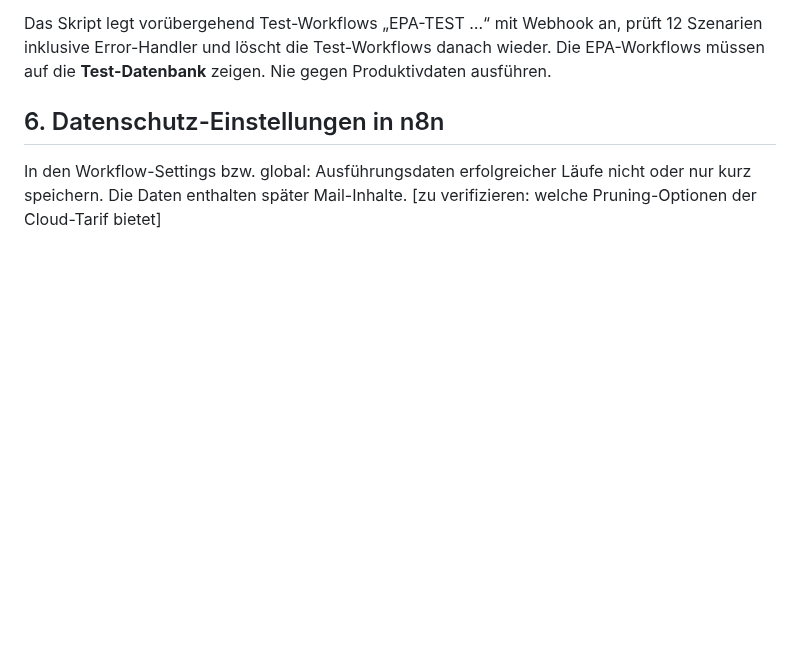
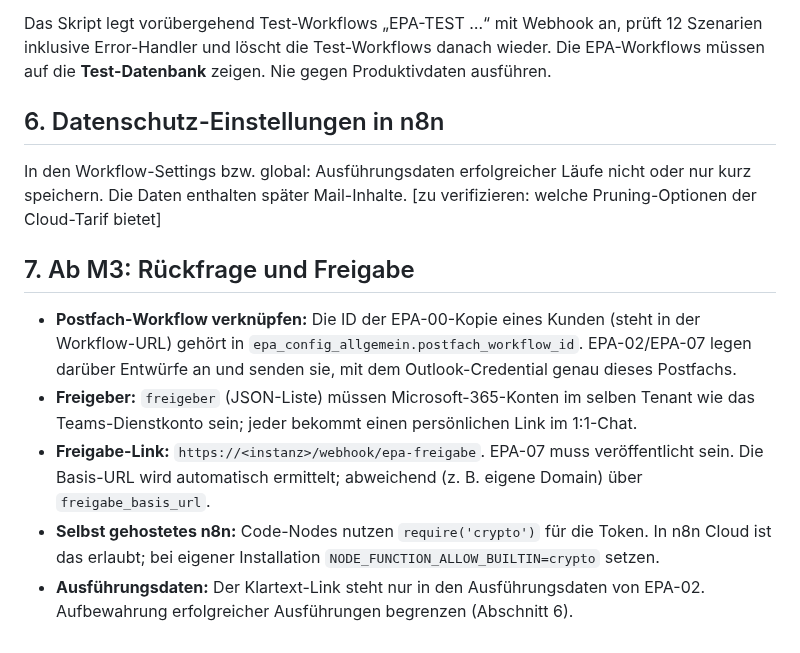
Before and after one commit to timbaule666/n8n, a Markdown page: email-process-agent/docs/Inbetriebnahme-M1.md, the part around the change. Rendered like a GitHub page; blank space fills up the shorter version.

```diff
--- a/email-process-agent/docs/Inbetriebnahme-M1.md
+++ b/email-process-agent/docs/Inbetriebnahme-M1.md
@@ -77,3 +77,10 @@ Das Skript legt vorübergehend Test-Workflows „EPA-TEST …“ mit Webhook an,
 
 ## 6. Datenschutz-Einstellungen in n8n
 In den Workflow-Settings bzw. global: Ausführungsdaten erfolgreicher Läufe nicht oder nur kurz speichern. Die Daten enthalten später Mail-Inhalte. [zu verifizieren: welche Pruning-Optionen der Cloud-Tarif bietet]
+
+## 7. Ab M3: Rückfrage und Freigabe
+- **Postfach-Workflow verknüpfen:** Die ID der EPA-00-Kopie eines Kunden (steht in der Workflow-URL) gehört in `epa_config_allgemein.postfach_workflow_id`. EPA-02/EPA-07 legen darüber Entwürfe an und senden sie, mit dem Outlook-Credential genau dieses Postfachs.
+- **Freigeber:** `freigeber` (JSON-Liste) müssen Microsoft-365-Konten im selben Tenant wie das Teams-Dienstkonto sein; jeder bekommt einen persönlichen Link im 1:1-Chat.
+- **Freigabe-Link:** `https://<instanz>/webhook/epa-freigabe`. EPA-07 muss veröffentlicht sein. Die Basis-URL wird automatisch ermittelt; abweichend (z. B. eigene Domain) über `freigabe_basis_url`.
+- **Selbst gehostetes n8n:** Code-Nodes nutzen `require('crypto')` für die Token. In n8n Cloud ist das erlaubt; bei eigener Installation `NODE_FUNCTION_ALLOW_BUILTIN=crypto` setzen.
+- **Ausführungsdaten:** Der Klartext-Link steht nur in den Ausführungsdaten von EPA-02. Aufbewahrung erfolgreicher Ausführungen begrenzen (Abschnitt 6).
```
Also changed, not shown: email-process-agent/docs/Instanz-timbaule.md (+17 -5 lines), email-process-agent/docs/M3-Bericht.md (added, +52 -0 lines).
